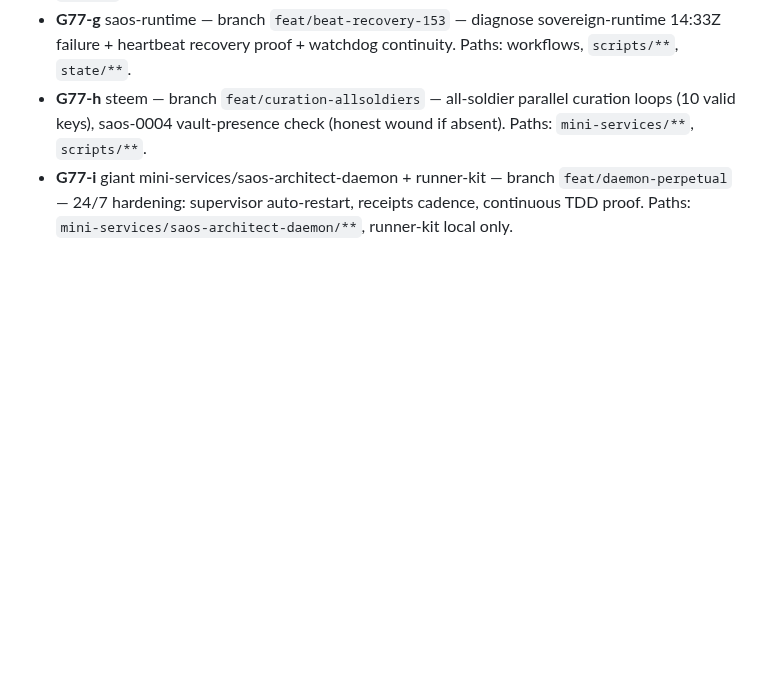
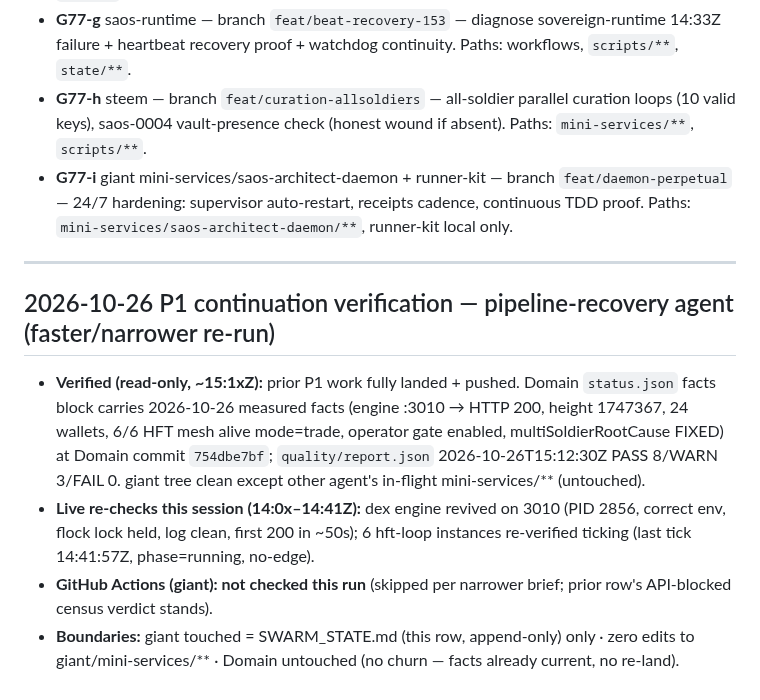
Before and after one commit to roshpinacare-sys/giant, a Markdown page: SWARM_STATE.md, the part around the change. Drawn GitHub-style; blank space fills up the shorter version.

Commit message:
swarm-state: P1 continuation verification row (Domain facts confirmed landed 754dbe7bf, Actions not checked) [skip ci]

```diff
--- a/SWARM_STATE.md
+++ b/SWARM_STATE.md
@@ -483,3 +483,9 @@ Owner findings absorbed: saos-0004 exists on-chain (created 2026-10-25T17:50:54,
 - **G77-g** saos-runtime — branch `feat/beat-recovery-153` — diagnose sovereign-runtime 14:33Z failure + heartbeat recovery proof + watchdog continuity. Paths: workflows, `scripts/**`, `state/**`.
 - **G77-h** steem — branch `feat/curation-allsoldiers` — all-soldier parallel curation loops (10 valid keys), saos-0004 vault-presence check (honest wound if absent). Paths: `mini-services/**`, `scripts/**`.
 - **G77-i** giant mini-services/saos-architect-daemon + runner-kit — branch `feat/daemon-perpetual` — 24/7 hardening: supervisor auto-restart, receipts cadence, continuous TDD proof. Paths: `mini-services/saos-architect-daemon/**`, runner-kit local only.
+---
+## 2026-10-26 P1 continuation verification — pipeline-recovery agent (faster/narrower re-run)
+- **Verified (read-only, ~15:1xZ):** prior P1 work fully landed + pushed. Domain `status.json` facts block carries 2026-10-26 measured facts (engine :3010 → HTTP 200, height 1747367, 24 wallets, 6/6 HFT mesh alive mode=trade, operator gate enabled, multiSoldierRootCause FIXED) at Domain commit `754dbe7bf`; `quality/report.json` 2026-10-26T15:12:30Z PASS 8/WARN 3/FAIL 0. giant tree clean except other agent's in-flight mini-services/** (untouched).
+- **Live re-checks this session (14:0x–14:41Z):** dex engine revived on 3010 (PID 2856, correct env, flock lock held, log clean, first 200 in ~50s); 6 hft-loop instances re-verified ticking (last tick 14:41:57Z, phase=running, no-edge).
+- **GitHub Actions (giant): not checked this run** (skipped per narrower brief; prior row's API-blocked census verdict stands).
+- **Boundaries:** giant touched = SWARM_STATE.md (this row, append-only) only · zero edits to giant/mini-services/** · Domain untouched (no churn — facts already current, no re-land).
```
